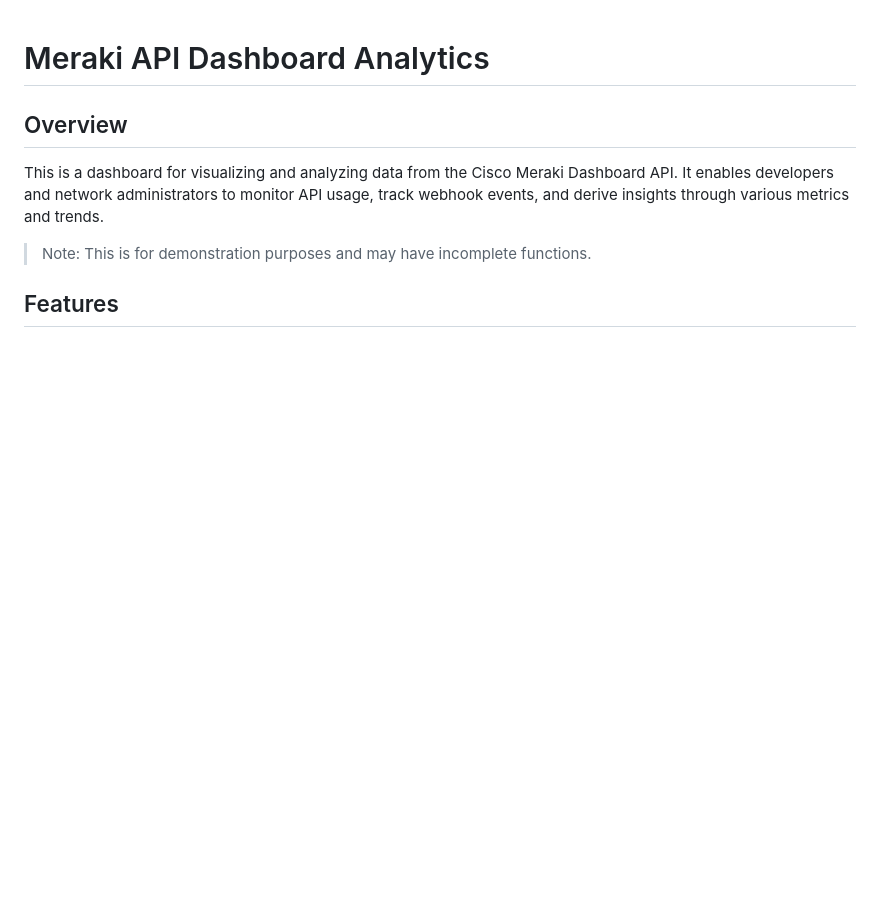
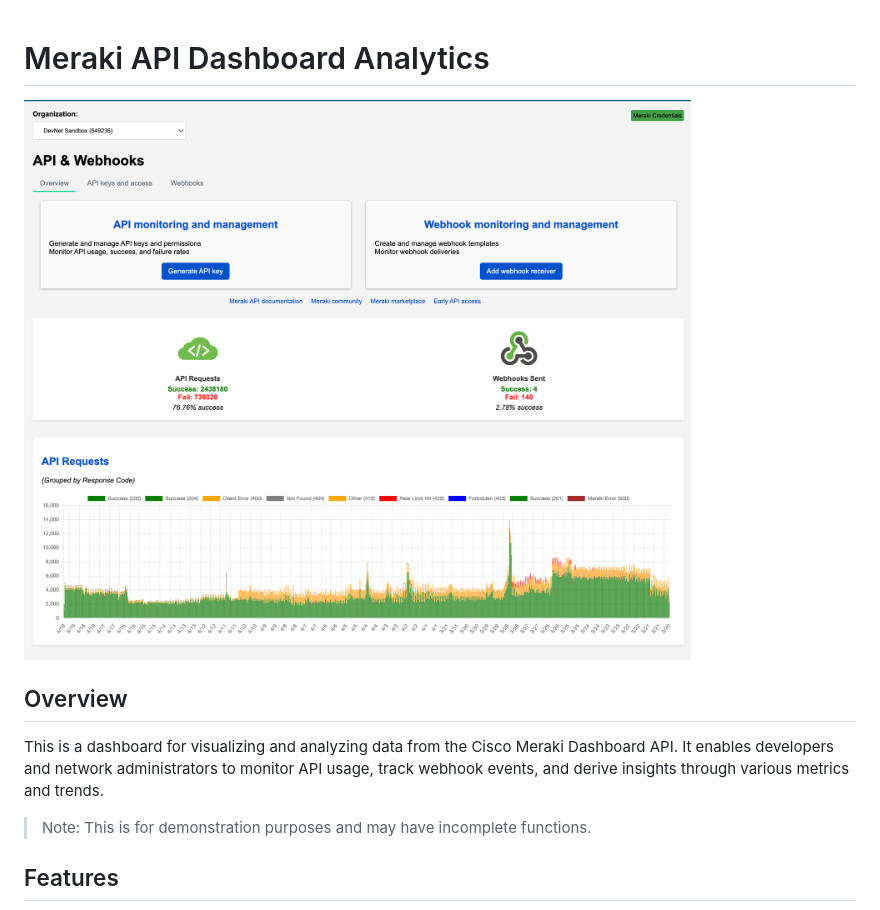
Before and after one commit to dexterlabora/meraki-api-monitor-dashboard, a Markdown page: README.md, the part around the change. Rendered like a GitHub page; pictures changed too: meraki-api-monitor-dashboard-screenshot.png (added); blank space fills up the shorter version.

Commit message:
screenshot

```diff
--- a/README.md
+++ b/README.md
@@ -1,5 +1,7 @@
 
 # Meraki API Dashboard Analytics
+
+<img src="meraki-api-monitor-dashboard-screenshot.png" width=800px>
 
 ## Overview
 This is a dashboard for visualizing and analyzing data from the Cisco Meraki Dashboard API. It enables developers and network administrators to monitor API usage, track webhook events, and derive insights through various metrics and trends.
```
